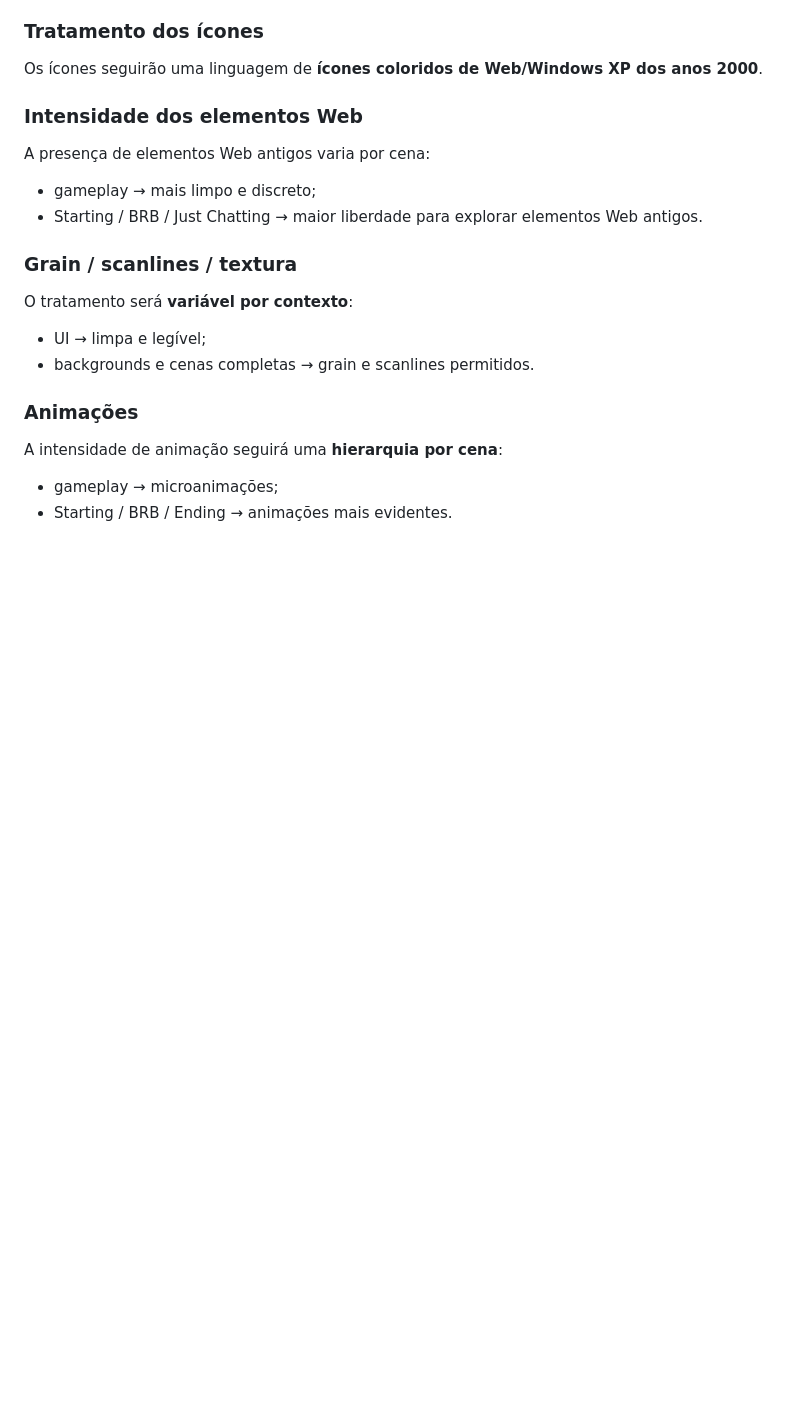
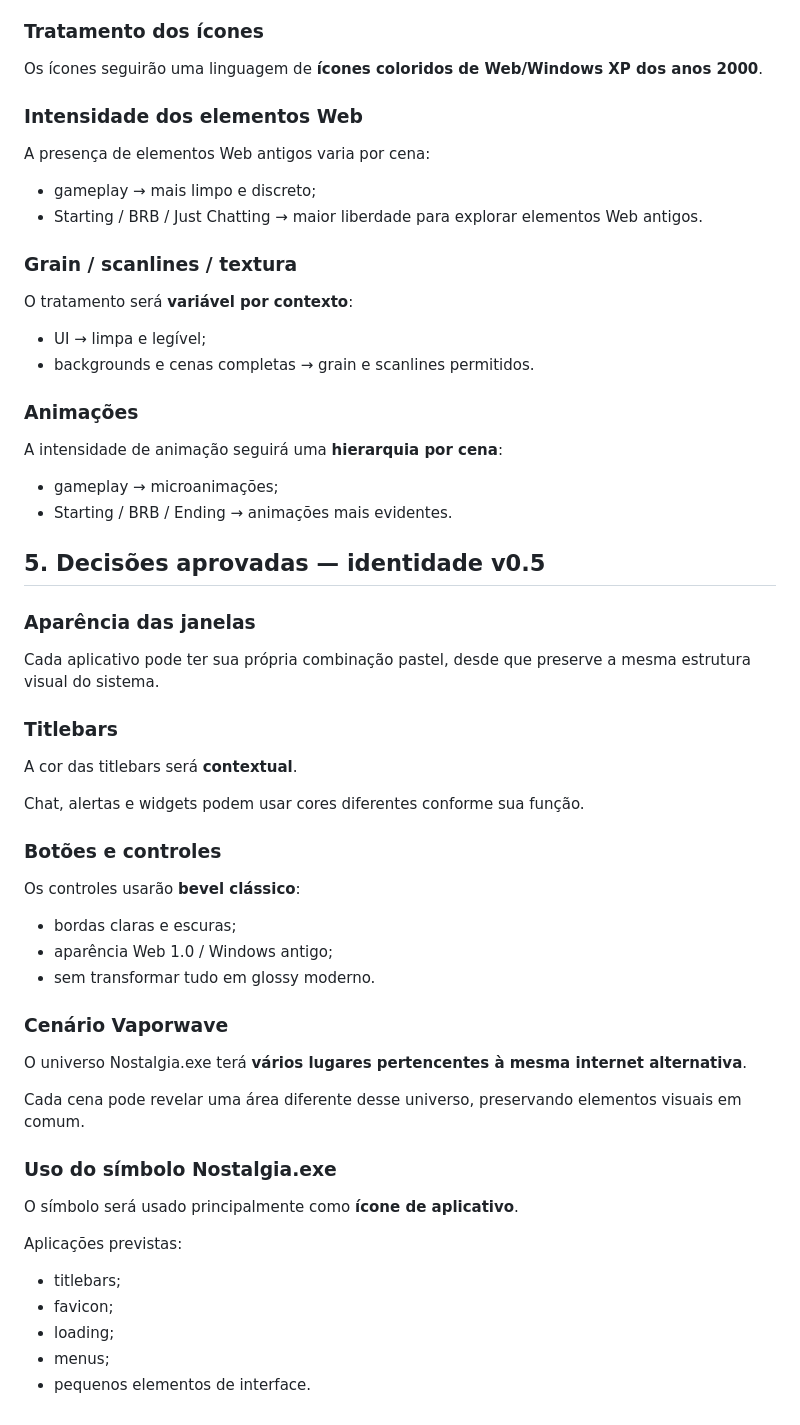
Before and after one commit to GMRsVoiage/stream, a Markdown page: NOSTALGIA_SPEC.md, the part around the change. Rendered like a GitHub page; blank space fills up the shorter version.

Commit message:
docs: define Nostalgia.exe window system v0.5

```diff
--- a/NOSTALGIA_SPEC.md
+++ b/NOSTALGIA_SPEC.md
@@ -121,3 +121,42 @@ A intensidade de animação seguirá uma **hierarquia por cena**:
 
 - gameplay → microanimações;
 - Starting / BRB / Ending → animações mais evidentes.
+
+
+## 5. Decisões aprovadas — identidade v0.5
+
+### Aparência das janelas
+
+Cada aplicativo pode ter sua própria combinação pastel, desde que preserve a mesma estrutura visual do sistema.
+
+### Titlebars
+
+A cor das titlebars será **contextual**.
+
+Chat, alertas e widgets podem usar cores diferentes conforme sua função.
+
+### Botões e controles
+
+Os controles usarão **bevel clássico**:
+
+- bordas claras e escuras;
+- aparência Web 1.0 / Windows antigo;
+- sem transformar tudo em glossy moderno.
+
+### Cenário Vaporwave
+
+O universo Nostalgia.exe terá **vários lugares pertencentes à mesma internet alternativa**.
+
+Cada cena pode revelar uma área diferente desse universo, preservando elementos visuais em comum.
+
+### Uso do símbolo Nostalgia.exe
+
+O símbolo será usado principalmente como **ícone de aplicativo**.
+
+Aplicações previstas:
+
+- titlebars;
+- favicon;
+- loading;
+- menus;
+- pequenos elementos de interface.
```
